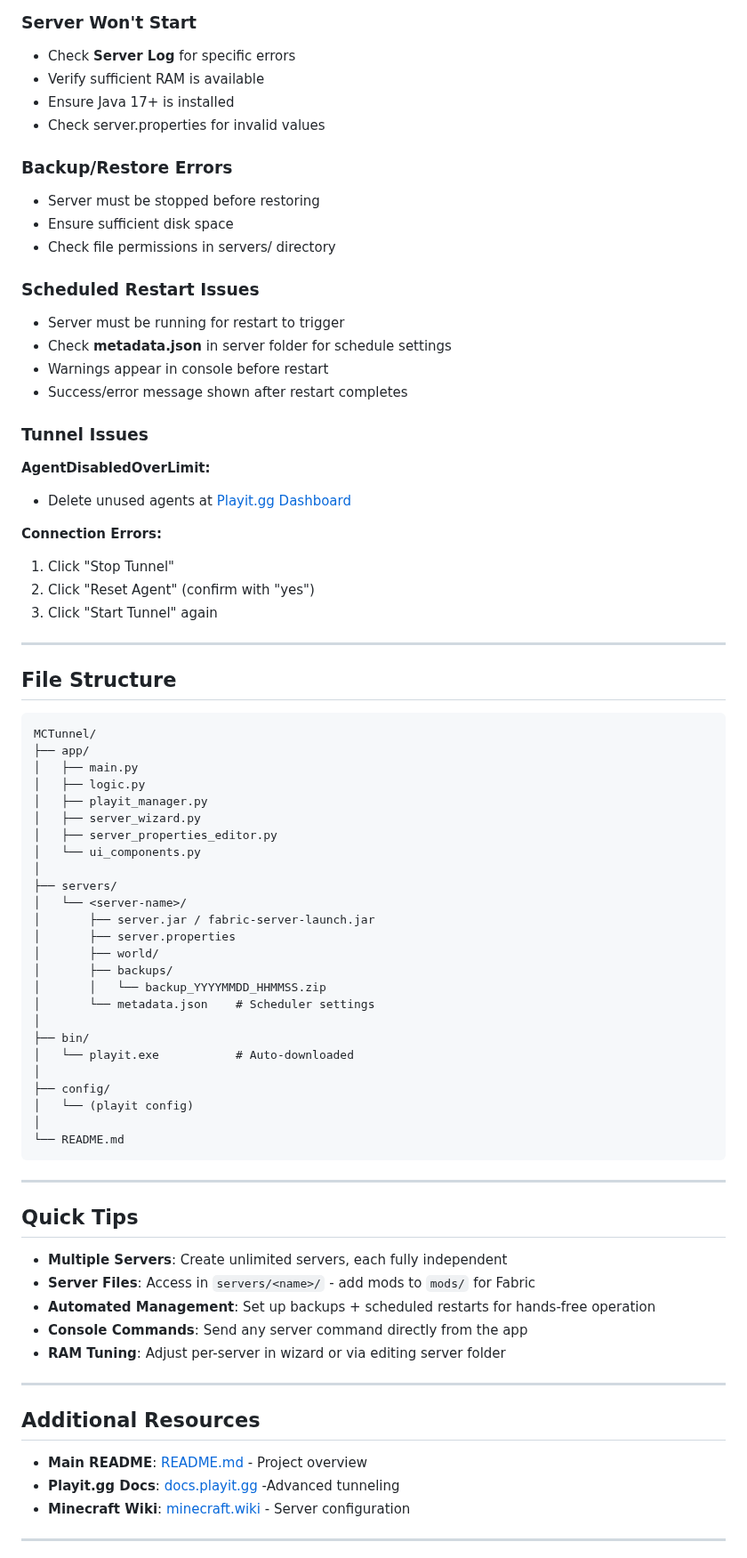
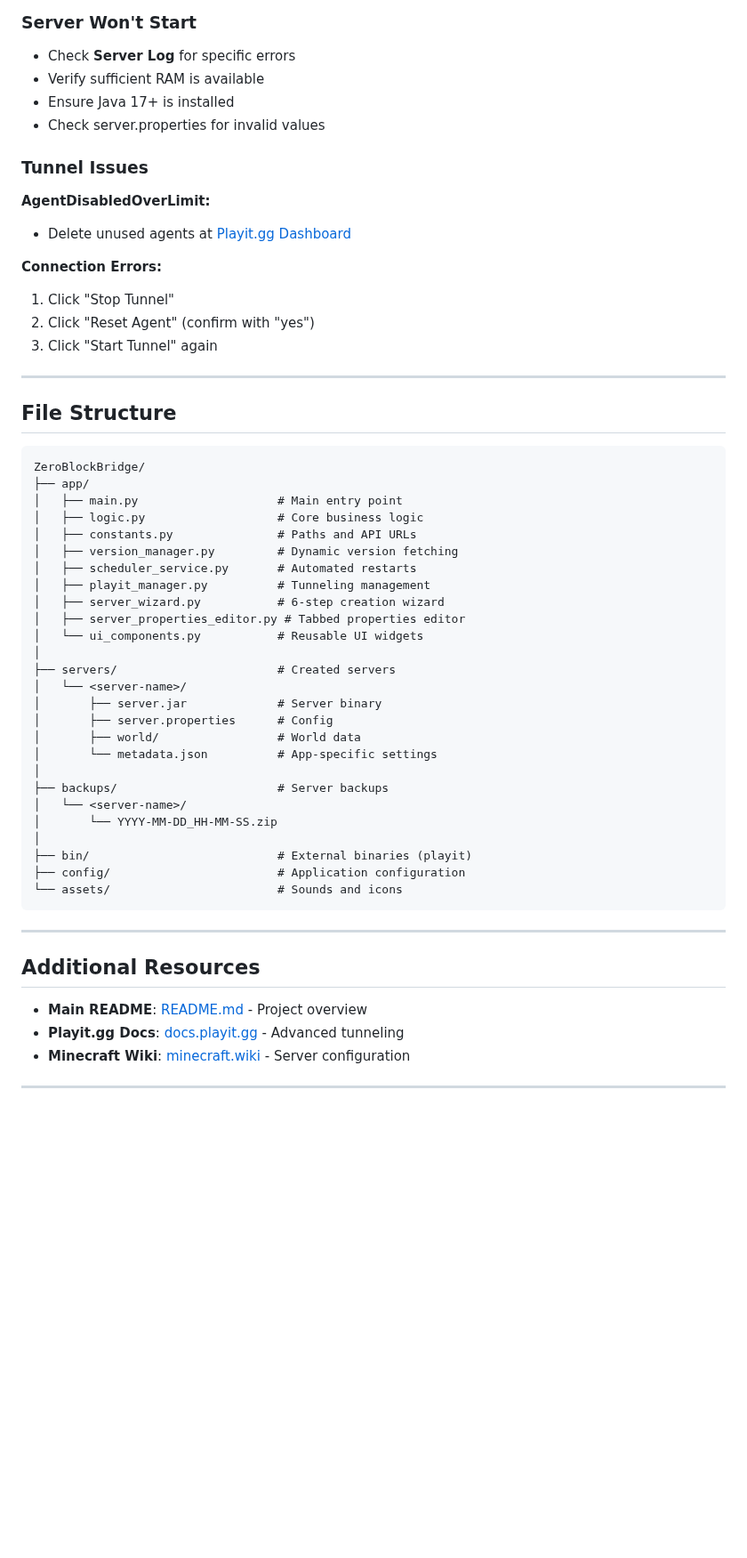
Before and after one commit to DesvoSoft/ZeroBlockBridge, a Markdown page: docs/USAGE.md, the part around one of its changes. Shown at 89% size. GitHub-like rendering; blank space fills up the shorter version.

Commit message:
usage doc updated to reflect current code

````diff
--- a/docs/USAGE.md
+++ b/docs/USAGE.md
@@ -373,19 +348,6 @@ Modern Java versions show deprecation warnings. These are suppressed automatical
 - Ensure Java 17+ is installed
 - Check server.properties for invalid values
 
-### Backup/Restore Errors
-
-- Server must be stopped before restoring
-- Ensure sufficient disk space
-- Check file permissions in servers/ directory
-
-### Scheduled Restart Issues
-
-- Server must be running for restart to trigger
-- Check **metadata.json** in server folder for schedule settings
-- Warnings appear in console before restart
-- Success/error message shown after restart completes
-
 ### Tunnel Issues
 
 **AgentDisabledOverLimit:**
@@ -402,50 +364,41 @@ Modern Java versions show deprecation warnings. These are suppressed automatical
 
 ## File Structure
 
+```text
+ZeroBlockBridge/
+├── app/
+│   ├── main.py                    # Main entry point
+│   ├── logic.py                   # Core business logic
+│   ├── constants.py               # Paths and API URLs
+│   ├── version_manager.py         # Dynamic version fetching
+│   ├── scheduler_service.py       # Automated restarts
+│   ├── playit_manager.py          # Tunneling management
+│   ├── server_wizard.py           # 6-step creation wizard
+│   ├── server_properties_editor.py # Tabbed properties editor
+│   └── ui_components.py           # Reusable UI widgets
+│
+├── servers/                       # Created servers
+│   └── <server-name>/
+│       ├── server.jar             # Server binary
+│       ├── server.properties      # Config
+│       ├── world/                 # World data
+│       └── metadata.json          # App-specific settings
+│
+├── backups/                       # Server backups
+│   └── <server-name>/
+│       └── YYYY-MM-DD_HH-MM-SS.zip
+│
+├── bin/                           # External binaries (playit)
+├── config/                        # Application configuration
+└── assets/                        # Sounds and icons
 ```
-MCTunnel/
-├── app/
-│   ├── main.py
-│   ├── logic.py
-│   ├── playit_manager.py
-│   ├── server_wizard.py
-│   ├── server_properties_editor.py
-│   └── ui_components.py
-│
-├── servers/
-│   └── <server-name>/
-│       ├── server.jar / fabric-server-launch.jar
-│       ├── server.properties
-│       ├── world/
-│       ├── backups/
-│       │   └── backup_YYYYMMDD_HHMMSS.zip
-│       └── metadata.json    # Scheduler settings
-│
-├── bin/
-│   └── playit.exe           # Auto-downloaded
-│
-├── config/
-│   └── (playit config)
-│
-└── README.md
-```
-
----
-
-## Quick Tips
-
-- **Multiple Servers**: Create unlimited servers, each fully independent
-- **Server Files**: Access in `servers/<name>/` - add mods to `mods/` for Fabric
-- **Automated Management**: Set up backups + scheduled restarts for hands-free operation
-- **Console Commands**: Send any server command directly from the app
-- **RAM Tuning**: Adjust per-server in wizard or via editing server folder
 
 ---
 
 ## Additional Resources
 
-- **Main README**: [README.md](README.md) - Project overview
-- **Playit.gg Docs**: [docs.playit.gg](https://docs.playit.gg/) -Advanced tunneling
+- **Main README**: [README.md](../README.md) - Project overview
+- **Playit.gg Docs**: [docs.playit.gg](https://docs.playit.gg/) - Advanced tunneling
 - **Minecraft Wiki**: [minecraft.wiki](https://minecraft.wiki/) - Server configuration
 
 ---
````
Also changed, not shown: other parts of docs/USAGE.md (+34 -59 lines).
